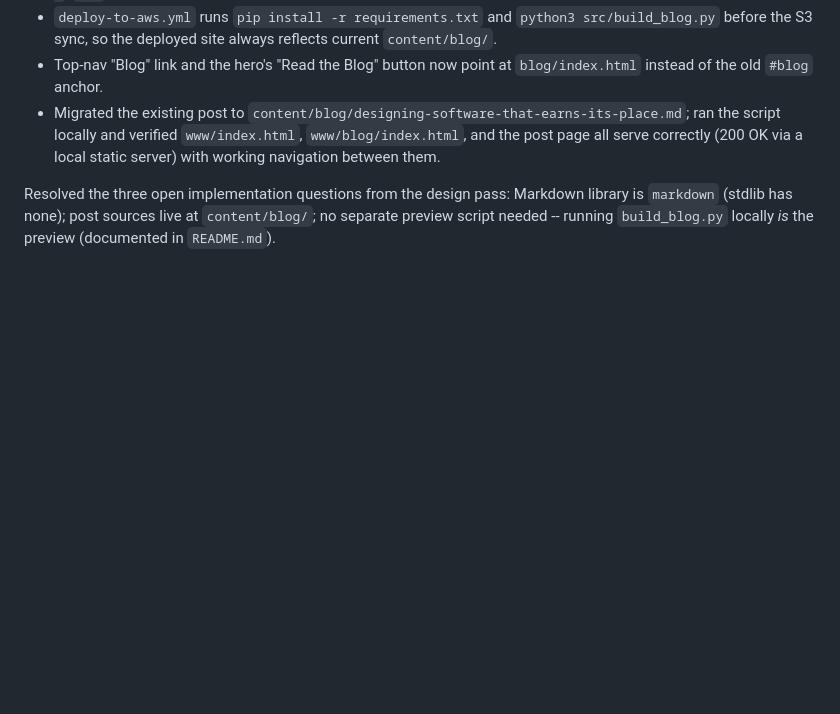
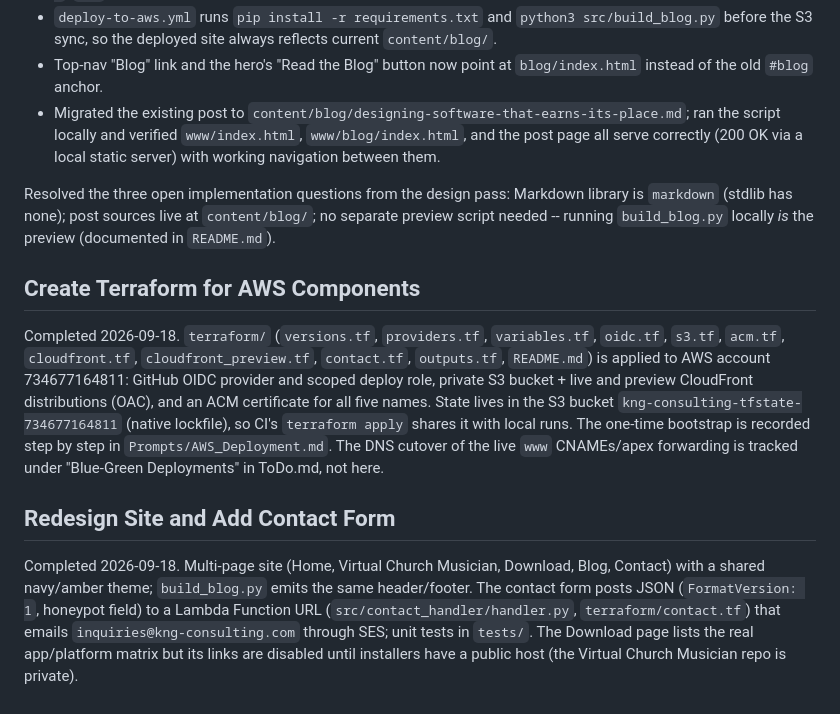
Before and after one commit to gwlester/KnG, a Markdown page: Prompts/Done.md, the part around the change. GitHub-like rendering; blank space fills up the shorter version.

```diff
--- a/Prompts/Done.md
+++ b/Prompts/Done.md
@@ -115,3 +115,29 @@ Resolved the three open implementation questions from the design pass:
 Markdown library is `markdown` (stdlib has none); post sources live at
 `content/blog/`; no separate preview script needed -- running
 `build_blog.py` locally *is* the preview (documented in `README.md`).
+
+## Create Terraform for AWS Components
+
+Completed 2026-09-18. `terraform/` (`versions.tf`, `providers.tf`,
+`variables.tf`, `oidc.tf`, `s3.tf`, `acm.tf`, `cloudfront.tf`,
+`cloudfront_preview.tf`, `contact.tf`, `outputs.tf`, `README.md`) is applied
+to AWS account 734677164811: GitHub OIDC provider and scoped deploy role,
+private S3 bucket + live and preview CloudFront distributions (OAC), and an
+ACM certificate for all five names. State lives in the S3 bucket
+`kng-consulting-tfstate-734677164811` (native lockfile), so CI's
+`terraform apply` shares it with local runs. The one-time bootstrap is
+recorded step by step in `Prompts/AWS_Deployment.md`. The DNS cutover of the
+live `www` CNAMEs/apex forwarding is tracked under "Blue-Green Deployments"
+in ToDo.md, not here.
+
+## Redesign Site and Add Contact Form
+
+Completed 2026-09-18. Multi-page site (Home, Virtual Church Musician,
+Download, Blog, Contact) with a shared navy/amber theme; `build_blog.py`
+emits the same header/footer. The contact form posts JSON
+(`FormatVersion: 1`, honeypot field) to a Lambda Function URL
+(`src/contact_handler/handler.py`, `terraform/contact.tf`) that emails
+`inquiries@kng-consulting.com` through SES; unit tests in `tests/`. The
+Download page lists the real app/platform matrix but its links are disabled
+until installers have a public host (the Virtual Church Musician repo is
+private).
```
Also changed, not shown: Prompts/ToDo.md (+16 -50 lines).
